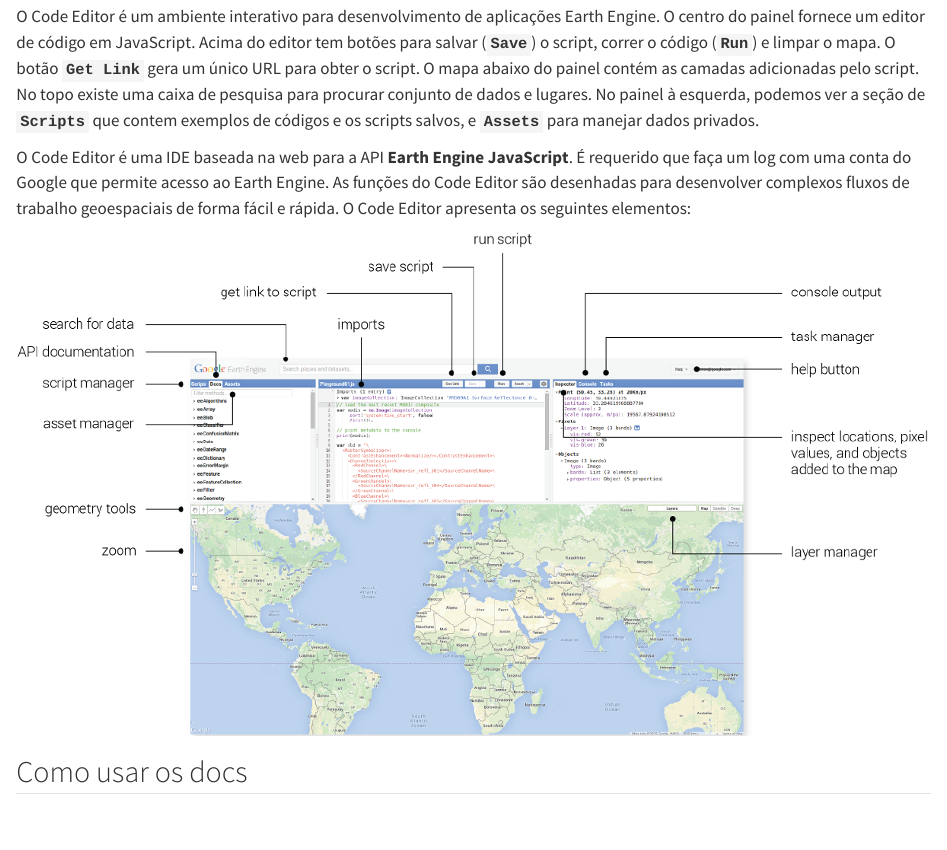
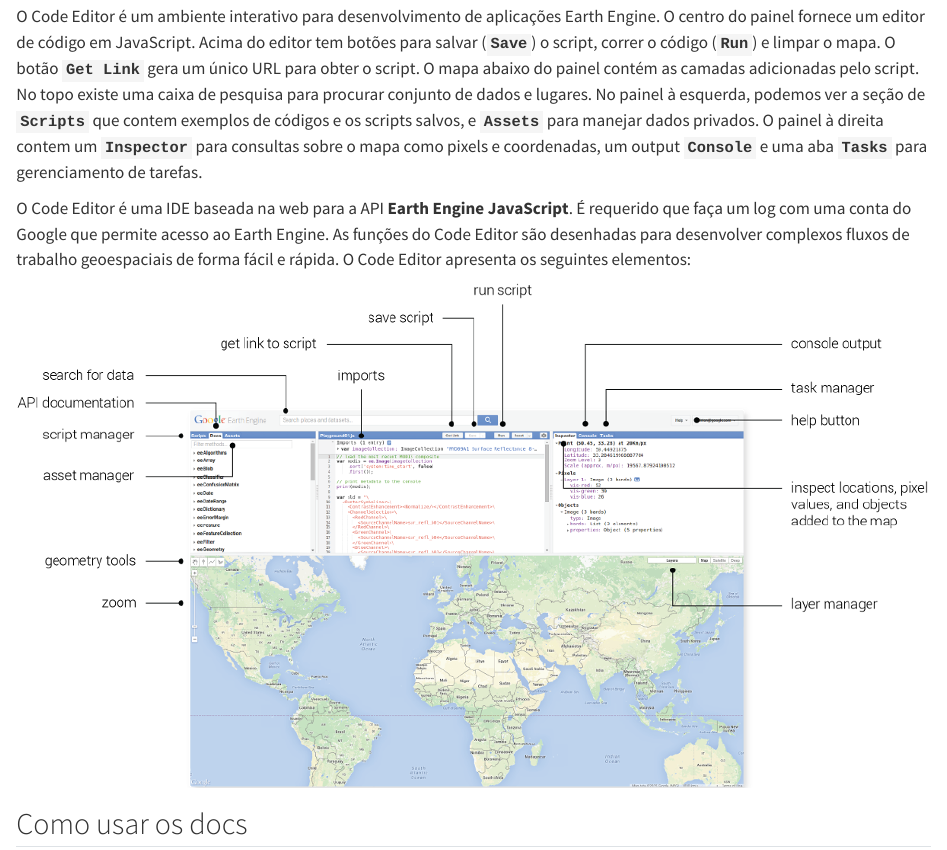
Before and after one commit to francojra/introducao_google_earth_engine, a Quarto document (introducao_google_earth_engine.qmd): the page in a window 1100 px wide, from 500 px down. Rendered offline with R 4.5, knitr and Pandoc in place of Quarto, with nearby package versions.

Commit message:
Add files via upload

```diff
--- a/introducao_google_earth_engine.qmd
+++ b/introducao_google_earth_engine.qmd
@@ -15,7 +15,7 @@
 
 ## Code Editor
 
-O Code Editor é um ambiente interativo para desenvolvimento de aplicações Earth Engine. O centro do painel fornece um editor de código em JavaScript. Acima do editor tem botões para salvar (**`Save`**) o script, correr o código (**`Run`**) e limpar o mapa. O botão **`Get Link`** gera um único URL para obter o script. O mapa abaixo do painel contém as camadas adicionadas pelo script. No topo existe uma caixa de pesquisa para procurar conjunto de dados e lugares. No painel à esquerda, podemos ver a seção de **`Scripts`** que contem exemplos de códigos e os scripts salvos, e **`Assets`** para manejar dados privados.
+O Code Editor é um ambiente interativo para desenvolvimento de aplicações Earth Engine. O centro do painel fornece um editor de código em JavaScript. Acima do editor tem botões para salvar (**`Save`**) o script, correr o código (**`Run`**) e limpar o mapa. O botão **`Get Link`** gera um único URL para obter o script. O mapa abaixo do painel contém as camadas adicionadas pelo script. No topo existe uma caixa de pesquisa para procurar conjunto de dados e lugares. No painel à esquerda, podemos ver a seção de **`Scripts`** que contem exemplos de códigos e os scripts salvos, e **`Assets`** para manejar dados privados. O painel à direita contem um **`Inspector`** para consultas sobre o mapa como pixels e coordenadas, um output **`Console`** e uma aba **`Tasks`** para gerenciamento de tarefas.
 
 O Code Editor é uma IDE baseada na web para a API **Earth Engine JavaScript**. É requerido que faça um log com uma conta do Google que permite acesso ao Earth Engine. As funções do Code Editor são desenhadas para desenvolver complexos fluxos de trabalho geoespaciais de forma fácil e rápida. O Code Editor apresenta os seguintes elementos:
 
```
